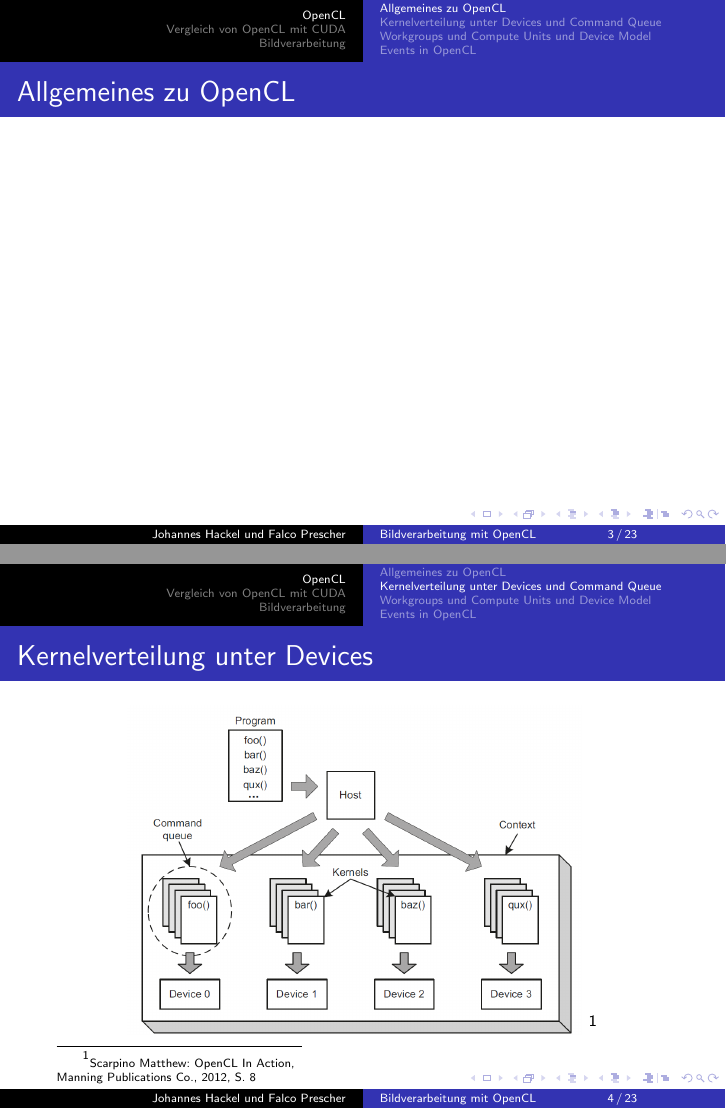
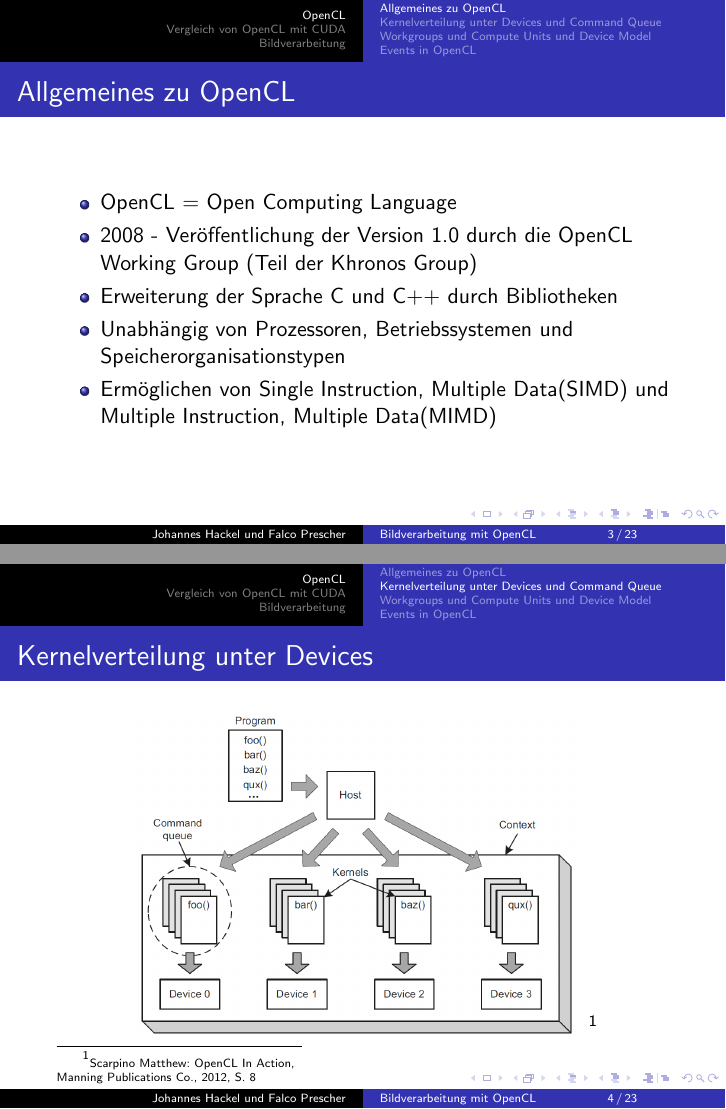
Before and after one commit to geckoxx/opencl-vortrag, LaTeX slides (image_proc/image_proc.tex): pages 3 and 4 of 23, joined at a grey line. Compiled offline with pdfLaTeX.

Commit message:
allgemeines hinzugefügt

```diff
--- a/image_proc/image_proc.tex
+++ b/image_proc/image_proc.tex
@@ -35,6 +35,13 @@
 \subsection{Allgemeines zu OpenCL}
 \begin{frame}
 \frametitle{Allgemeines zu OpenCL}
+\begin{itemize}
+\item OpenCL = Open Computing Language
+\item 2008 - Veröffentlichung der Version 1.0 durch die OpenCL Working Group (Teil der Khronos Group)
+\item Erweiterung der Sprache C und C++ durch Bibliotheken
+\item Unabhängig von Prozessoren, Betriebssystemen und Speicherorganisationstypen
+\item Ermöglichen von Single Instruction, Multiple Data(SIMD) und Multiple Instruction, Multiple Data(MIMD)
+\end{itemize}
 \end{frame}
 
 \subsection{Kernelverteilung unter Devices und Command Queue}
```
Also changed, not shown: image_proc/image_proc.pdf.
